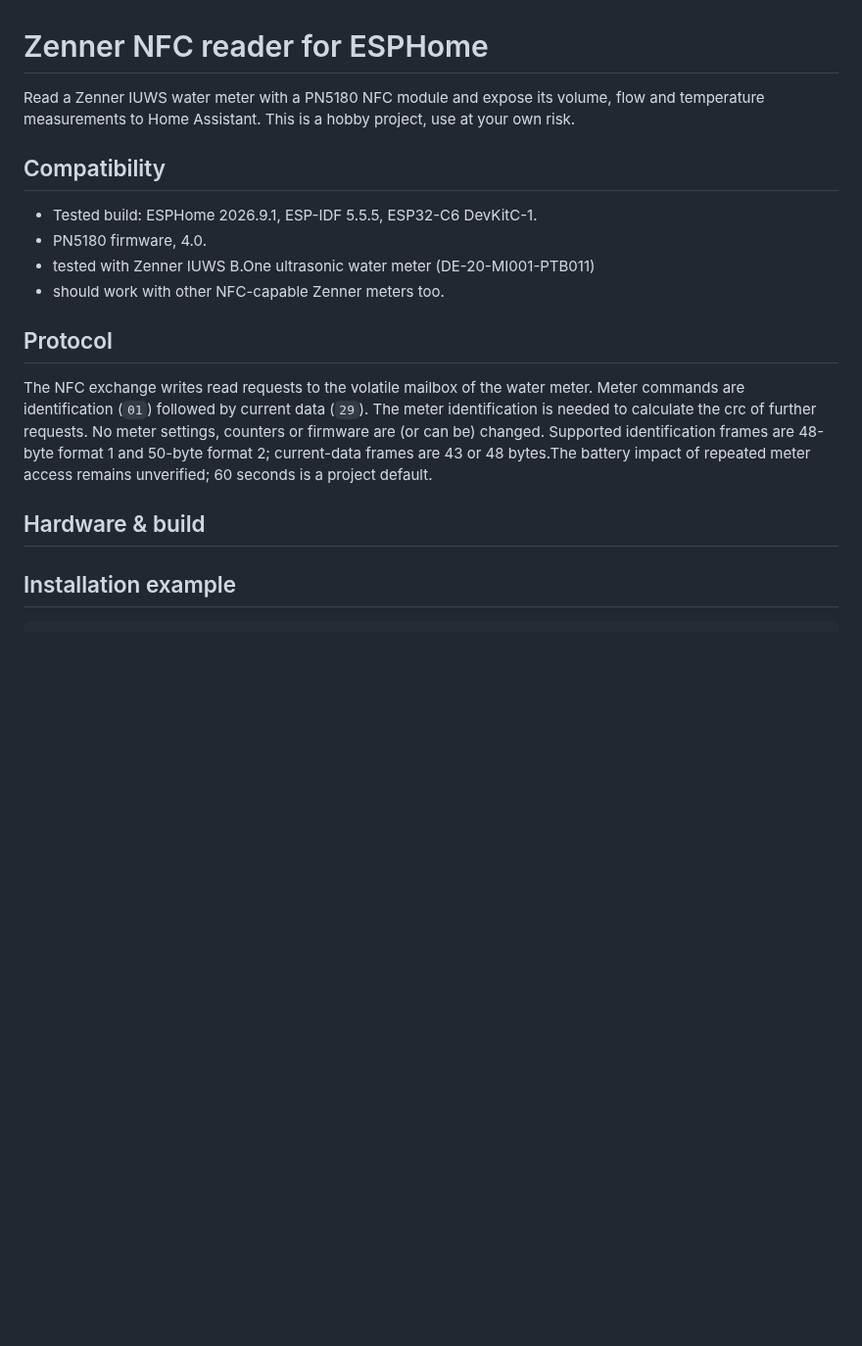
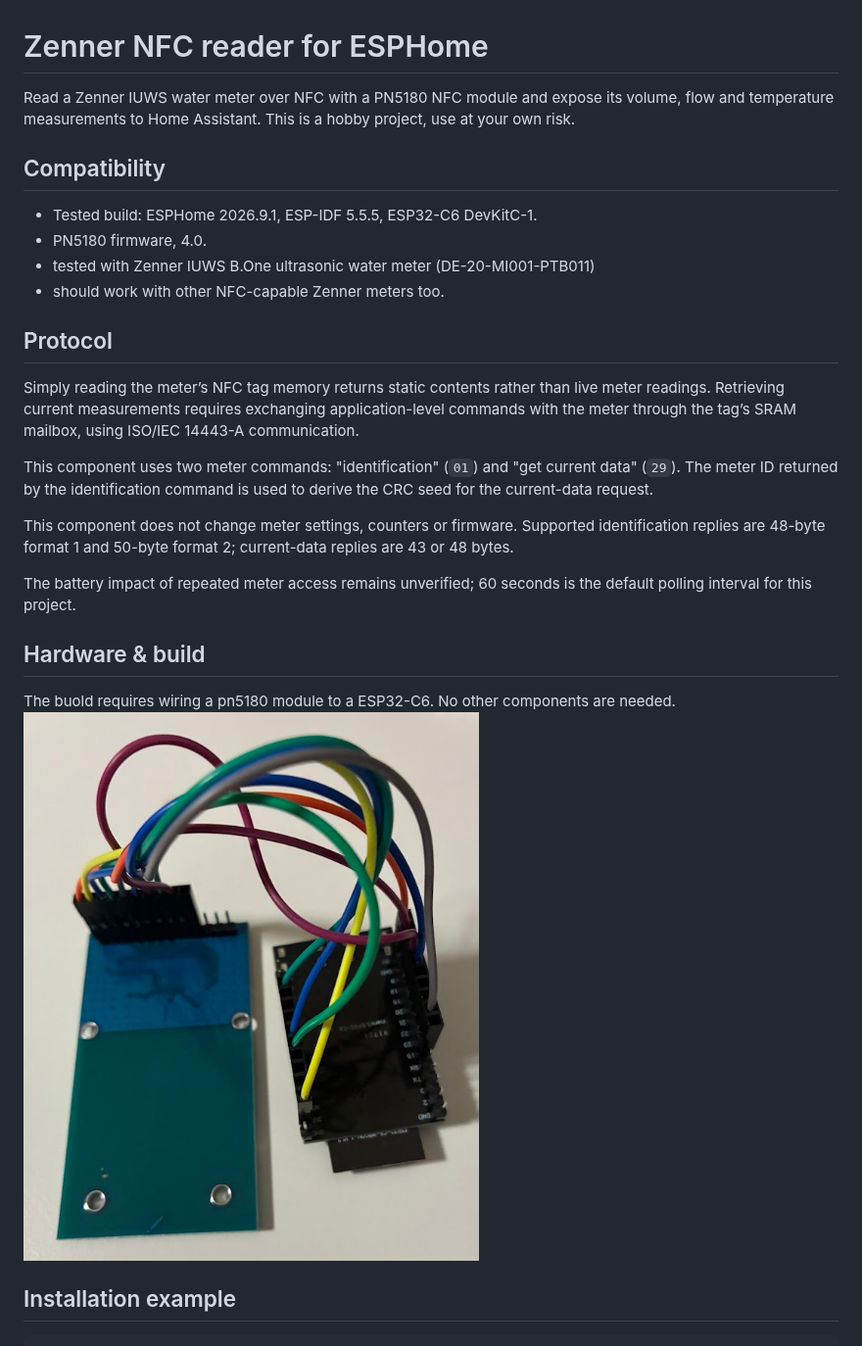
Before and after one commit to aitohoa/esphome-zenner-nfc, a Markdown page: README.md, the part around the change. Shown at 98% size. GitHub-like rendering; pictures changed too: images/zenner_reader_pub.jpg (added); blank space fills up the shorter version.

Commit message:
Add hardware setup photo

```diff
--- a/README.md
+++ b/README.md
@@ -1,6 +1,6 @@
 # Zenner NFC reader for ESPHome
 
-Read a Zenner IUWS water meter with a PN5180 NFC module and expose its volume,
+Read a Zenner IUWS water meter over NFC with a PN5180 NFC module and expose its volume,
 flow and temperature measurements to Home Assistant. This is a hobby project, use at your own risk.
 
 ## Compatibility
@@ -12,14 +12,26 @@ flow and temperature measurements to Home Assistant. This is a hobby project, us
 
 ## Protocol
 
-The NFC exchange writes read requests to the volatile mailbox of the water meter. Meter commands
-are identification (`01`) followed by current data (`29`). The meter identification is needed to calculate the crc of further requests.
-No meter settings, counters or firmware are (or can be) changed. Supported identification frames are 48-byte
-format 1 and 50-byte format 2; current-data frames are 43 or 48 bytes.The battery impact of repeated meter
-access remains unverified; 60 seconds is a project default.
+Simply reading the meter’s NFC tag memory returns static contents rather
+than live meter readings. Retrieving current measurements requires exchanging
+application-level commands with the meter through the tag’s SRAM mailbox,
+using ISO/IEC 14443-A communication.
+
+This component uses two meter commands: "identification" (`01`) and
+"get current data" (`29`). The meter ID returned by the identification command
+is used to derive the CRC seed for the current-data request.
+
+This component does not change meter settings, counters or firmware.
+Supported identification replies are 48-byte format 1 and 50-byte format 2;
+current-data replies are 43 or 48 bytes.
+
+The battery impact of repeated meter access remains unverified;
+60 seconds is the default polling interval for this project.
 
 ## Hardware & build
 
+The buold requires wiring a pn5180 module to a ESP32-C6. No other components are needed.
+![example setup](images/zenner_reader_pub.jpg)
 
 
 ## Installation example
```
